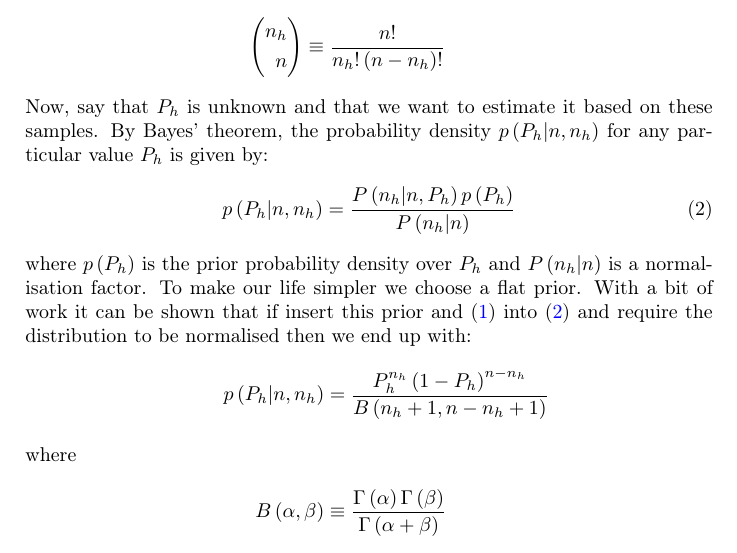
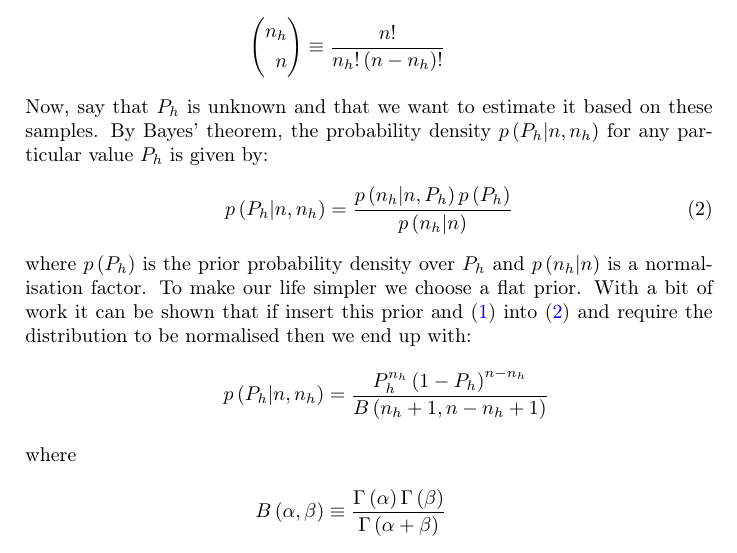
Before and after one commit to AlvinGavel/Too_Tired_to_Know, a LaTeX document (Documentation/Documentation.tex): part of page 4 of 11, cut so that both start at the same text. Compiled offline with pdfLaTeX.

Commit message:
Aggregating data

```diff
--- a/Documentation/Documentation.tex
+++ b/Documentation/Documentation.tex
@@ -85,10 +85,10 @@ n\\
 Now, say that $P_h$ is unknown and that we want to estimate it based on these samples. By Bayes' theorem, the probability density $p \left( P_h | n, n_h \right)$ for any particular value $P_h$ is given by:
 \begin{align}
 p \left( P_h | n, n_h \right) &=
-\frac{P \left( n_h | n, P_h \right) p \left( P_h \right) }{ P \left( n_h | n \right) }
+\frac{p \left( n_h | n, P_h \right) p \left( P_h \right) }{ p \left( n_h | n \right) }
 \label{eq_bayes_definition}
 \end{align}
-where $p \left( P_h \right)$ is the prior probability density over $P_h$ and $P \left( n_h | n \right)$ is a normalisation factor. To make our life simpler we choose a flat prior. With a bit of work it can be shown that if insert this prior and \eqref{eq_likelihood} into \eqref{eq_bayes_definition} and require the distribution to be normalised then we end up with:
+where $p \left( P_h \right)$ is the prior probability density over $P_h$ and $p \left( n_h | n \right)$ is a normalisation factor. To make our life simpler we choose a flat prior. With a bit of work it can be shown that if insert this prior and \eqref{eq_likelihood} into \eqref{eq_bayes_definition} and require the distribution to be normalised then we end up with:
 \begin{align}
 p \left( P_h | n, n_h \right) &=
 \frac{ P_h^{n_h} \left( 1 - P_h\right )^{n - n_h} }
```
Also changed, not shown: Documentation/Documentation.pdf, 2 other files.
